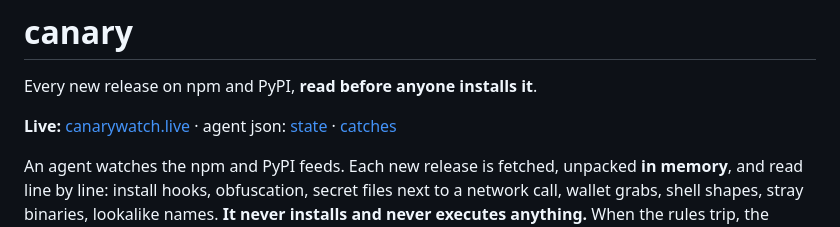
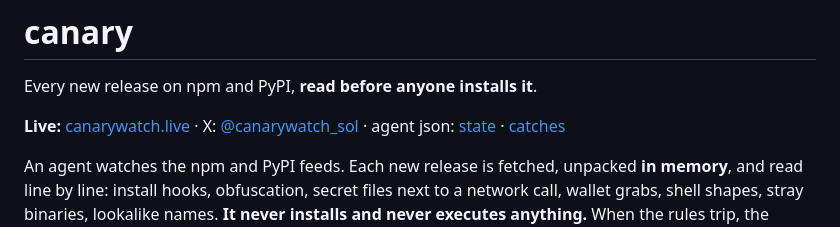
Before and after one commit to canarywatch/canary, a Markdown page: README.md, the part around the change. Drawn GitHub-style.

Commit message:
Update README with new socreadme: X accountial media link

```diff
--- a/README.md
+++ b/README.md
@@ -2,7 +2,7 @@
 
 Every new release on npm and PyPI, **read before anyone installs it**.
 
-**Live:** [canarywatch.live](https://canarywatch.live) · agent json: [state](https://api.canarywatch.live/state.json) · [catches](https://api.canarywatch.live/catches.json)
+**Live:** [canarywatch.live](https://canarywatch.live) · X: [@canarywatch_sol](https://x.com/canarywatch_sol) · agent json: [state](https://api.canarywatch.live/state.json) · [catches](https://api.canarywatch.live/catches.json)
 
 An agent watches the npm and PyPI feeds. Each new release is fetched, unpacked **in memory**, and
 read line by line: install hooks, obfuscation, secret files next to a network call, wallet grabs,
```
